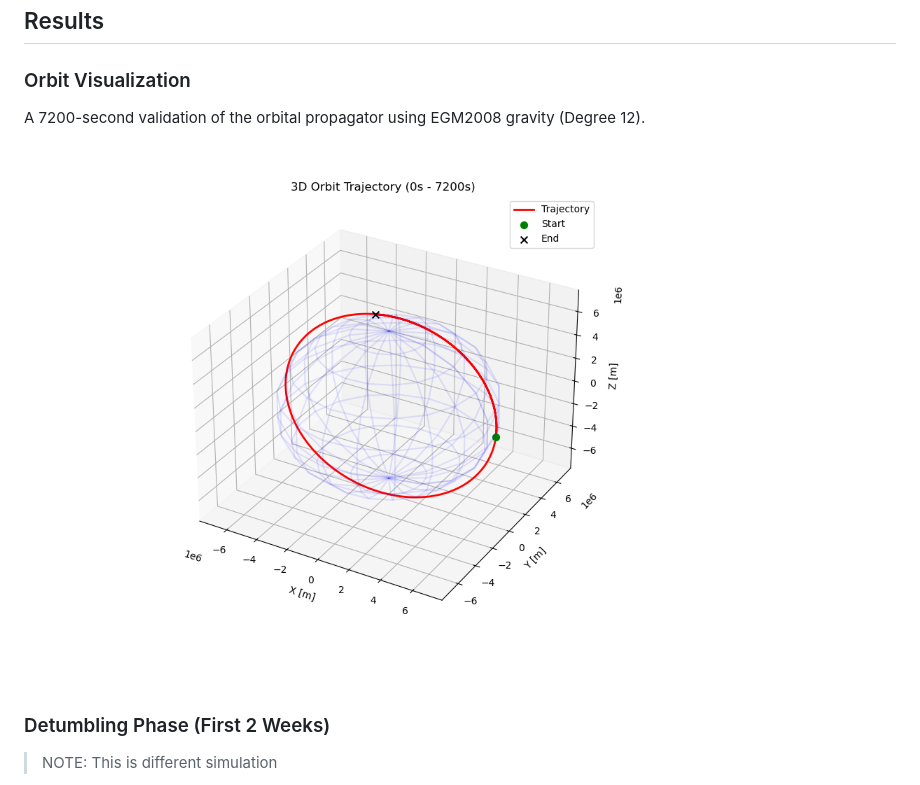
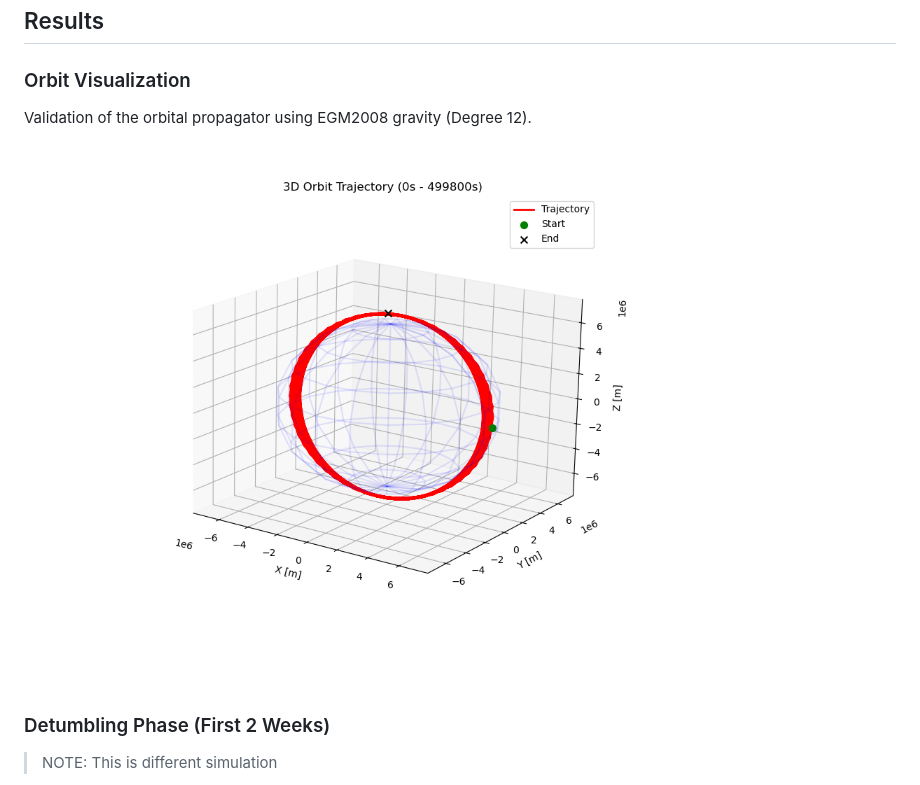
Before and after one commit to circumscriptor/attitude_orbit_simulator, a Markdown page: README.md, the part around the change. Rendered like a GitHub page; pictures changed too: results/orbit_sim_5e5.png (added).

Commit message:
update results

```diff
--- a/README.md
+++ b/README.md
@@ -107,8 +107,8 @@ Generate a hysteresis loop curve to verify the physics model corresponds to the
 ## Results
 
 ### Orbit Visualization
-A 7200-second validation of the orbital propagator using EGM2008 gravity (Degree 12).
-![Orbit Visualization](results/orbit_sim_7200s.png)
+Validation of the orbital propagator using EGM2008 gravity (Degree 12).
+![Orbit Visualization](results/orbit_sim_5e5.png)
 
 ### Detumbling Phase (First 2 Weeks)
 
```
Also changed, not shown: results/orbit.png, 1 other file.
